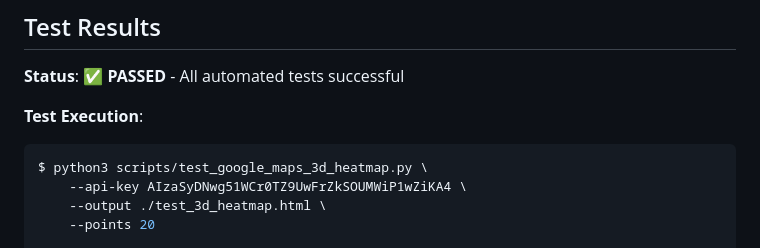
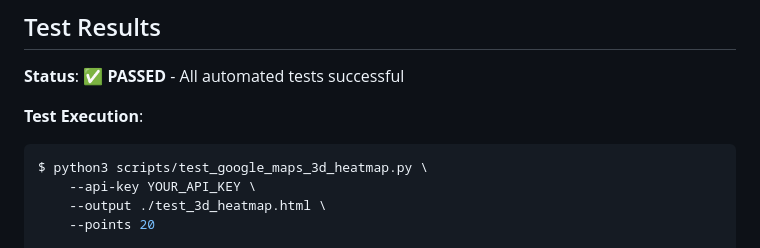
Before and after one commit to tiami-labs/isac-rf-planner, a Markdown page: docs/GOOGLE_MAPS_3D_TEST_PLAN.md, the part around the change. GitHub-like rendering.

````diff
--- a/docs/GOOGLE_MAPS_3D_TEST_PLAN.md
+++ b/docs/GOOGLE_MAPS_3D_TEST_PLAN.md
@@ -136,7 +136,7 @@ python scripts/test_google_maps_3d_heatmap.py --api-key YOUR_API_KEY --no-cache
 **Test Execution**:
 ```bash
 $ python3 scripts/test_google_maps_3d_heatmap.py \
-    --api-key AIzaSyDNwg51WCr0TZ9UwFrZkSOUMWiP1wZiKA4 \
+    --api-key YOUR_API_KEY \
     --output ./test_3d_heatmap.html \
     --points 20
 
````
